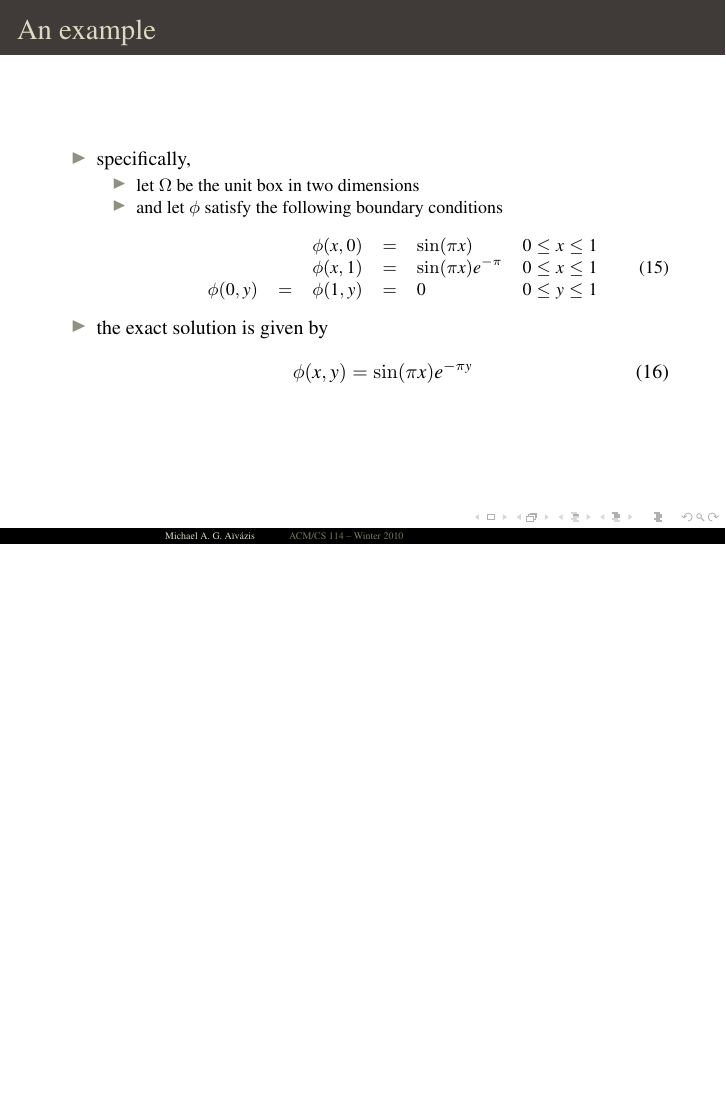
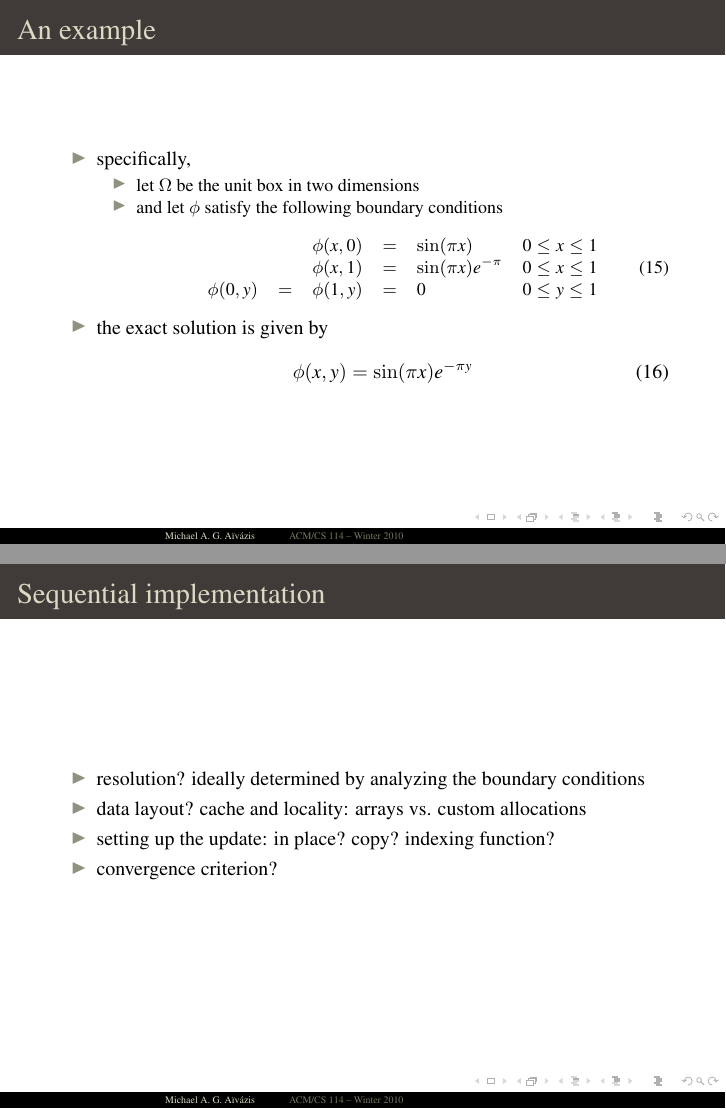
Before and after one commit to aivazis/acm114, LaTeX slides (lectures/acm114.tex, which reads lectures/20100208.tex): page 9 of 16 before the commit and pages 9 and 10 of 17 after it, the two joined at a grey line, the shorter picture padded with empty space. Compiled offline with pdfLaTeX.

Commit message:
2010.02.08: more fleshing out

```diff
--- a/lectures/20100208.tex
+++ b/lectures/20100208.tex
@@ -348,6 +348,23 @@
 % parallelizing
 \begin{frame}[fragile]
 %
+  \frametitle{Sequential implementation}
+%
+  \begin{itemize}
+%
+  \item resolution? ideally determined by analyzing the boundary conditions
+  \item data layout? cache and locality: arrays vs. custom allocations
+  \item setting up the update: in place? copy? indexing function?
+  \item convergence criterion?
+%
+  \end{itemize}
+%
+\end{frame}
+
+% --------------------------------------
+% parallelizing
+\begin{frame}[fragile]
+%
   \frametitle{Parallelization}
 %
   \begin{itemize}
```
